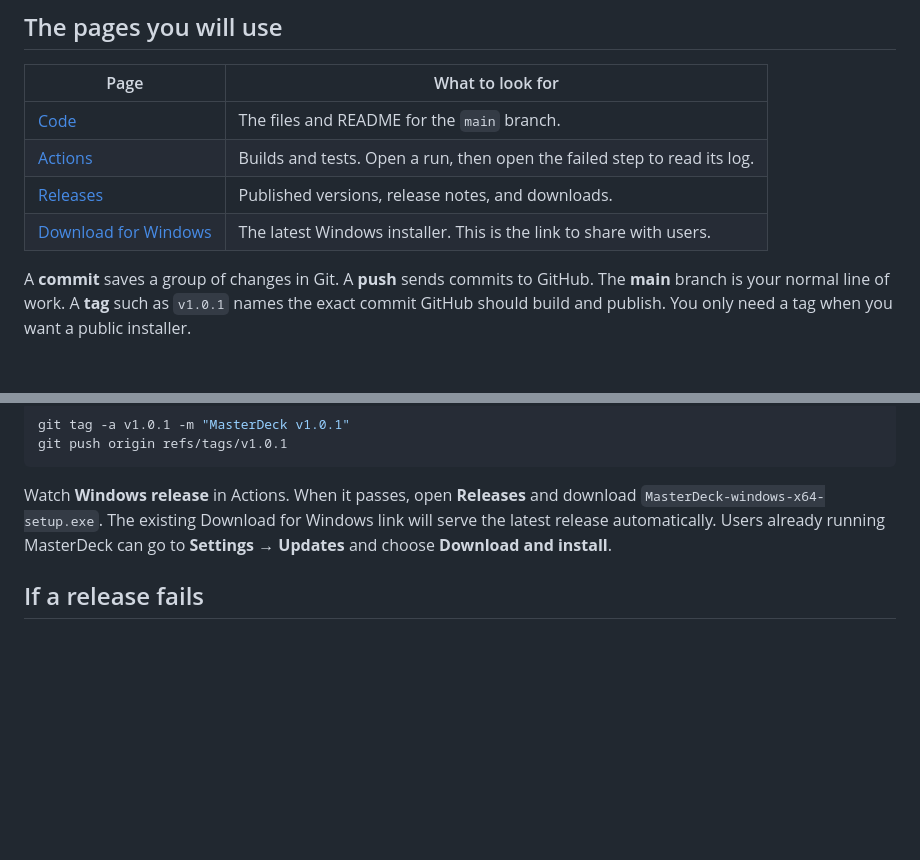
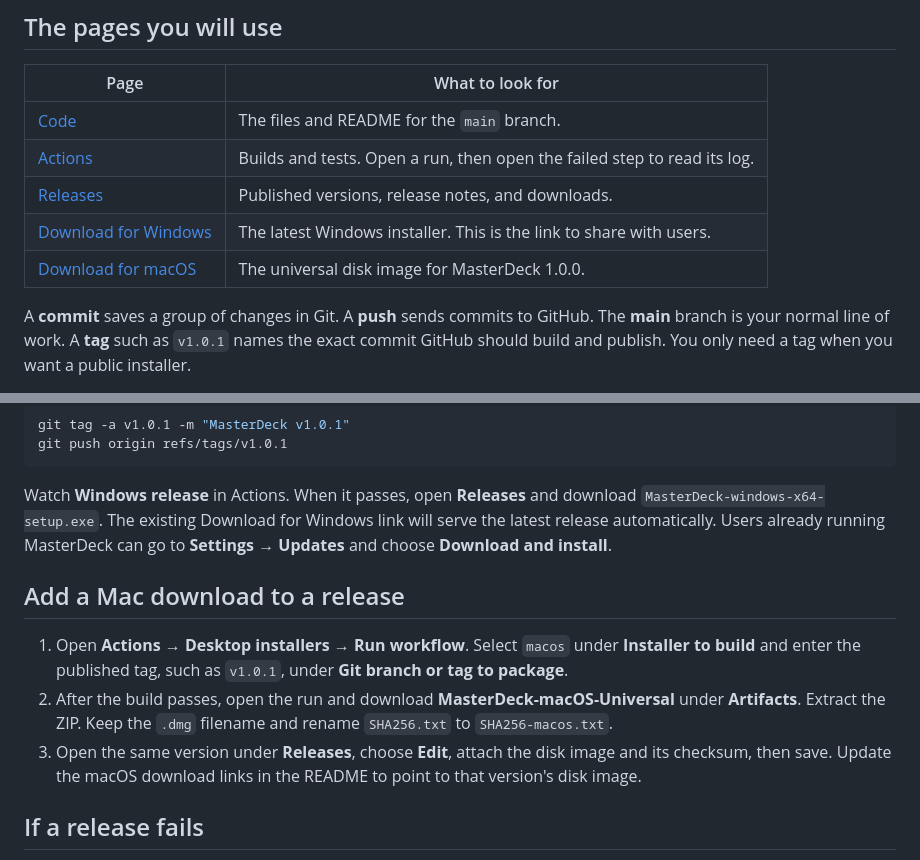
Before and after one commit to kyawzin19997/coolermaster, a Markdown page: docs/github-for-beginners.md, 2 parts joined by grey strips. GitHub-like rendering; blank space fills up the shorter version.

```diff
--- a/docs/github-for-beginners.md
+++ b/docs/github-for-beginners.md
@@ -10,6 +10,7 @@ Your project lives in [kyawzin19997/coolermaster](https://github.com/kyawzin1999
 | [Actions](https://github.com/kyawzin19997/coolermaster/actions) | Builds and tests. Open a run, then open the failed step to read its log. |
 | [Releases](https://github.com/kyawzin19997/coolermaster/releases) | Published versions, release notes, and downloads. |
 | [Download for Windows](https://github.com/kyawzin19997/coolermaster/releases/latest/download/MasterDeck-windows-x64-setup.exe) | The latest Windows installer. This is the link to share with users. |
+| [Download for macOS](https://github.com/kyawzin19997/coolermaster/releases/download/v1.0.0/MasterDeck-macOS-Universal.dmg) | The universal disk image for MasterDeck 1.0.0. |
 
 A **commit** saves a group of changes in Git. A **push** sends commits to GitHub. The **main** branch is your normal line of work. A **tag** such as `v1.0.1` names the exact commit GitHub should build and publish. You only need a tag when you want a public installer.
 
@@ -63,6 +64,12 @@ git push origin refs/tags/v1.0.1
 
 Watch **Windows release** in Actions. When it passes, open **Releases** and download `MasterDeck-windows-x64-setup.exe`. The existing Download for Windows link will serve the latest release automatically. Users already running MasterDeck can go to **Settings → Updates** and choose **Download and install**.
 
+## Add a Mac download to a release
+
+1. Open **Actions → Desktop installers → Run workflow**. Select `macos` under **Installer to build** and enter the published tag, such as `v1.0.1`, under **Git branch or tag to package**.
+2. After the build passes, open the run and download **MasterDeck-macOS-Universal** under **Artifacts**. Extract the ZIP. Keep the `.dmg` filename and rename `SHA256.txt` to `SHA256-macos.txt`.
+3. Open the same version under **Releases**, choose **Edit**, attach the disk image and its checksum, then save. Update the macOS download links in the README to point to that version's disk image.
+
 ## If a release fails
 
 Open the failed run under **Actions** and copy the relevant error from the failed step. You can give that error to Codex. If a runner had a temporary failure, use **Re-run failed jobs**. If the source needs a fix, make a normal commit and prepare a new version. Keep published tags and their installers in place so users can still download the version they installed.
```
Also changed, not shown: README.md (+8 -7 lines), docs/images/masterdeck-workspace.png (added).
